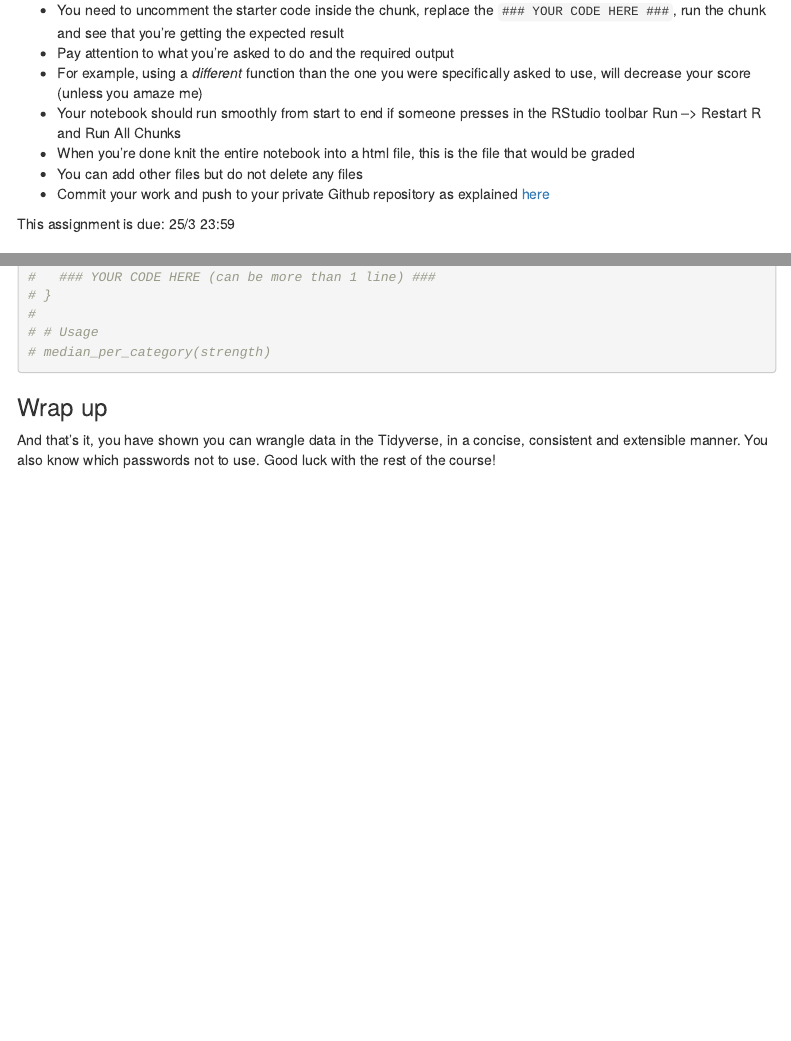
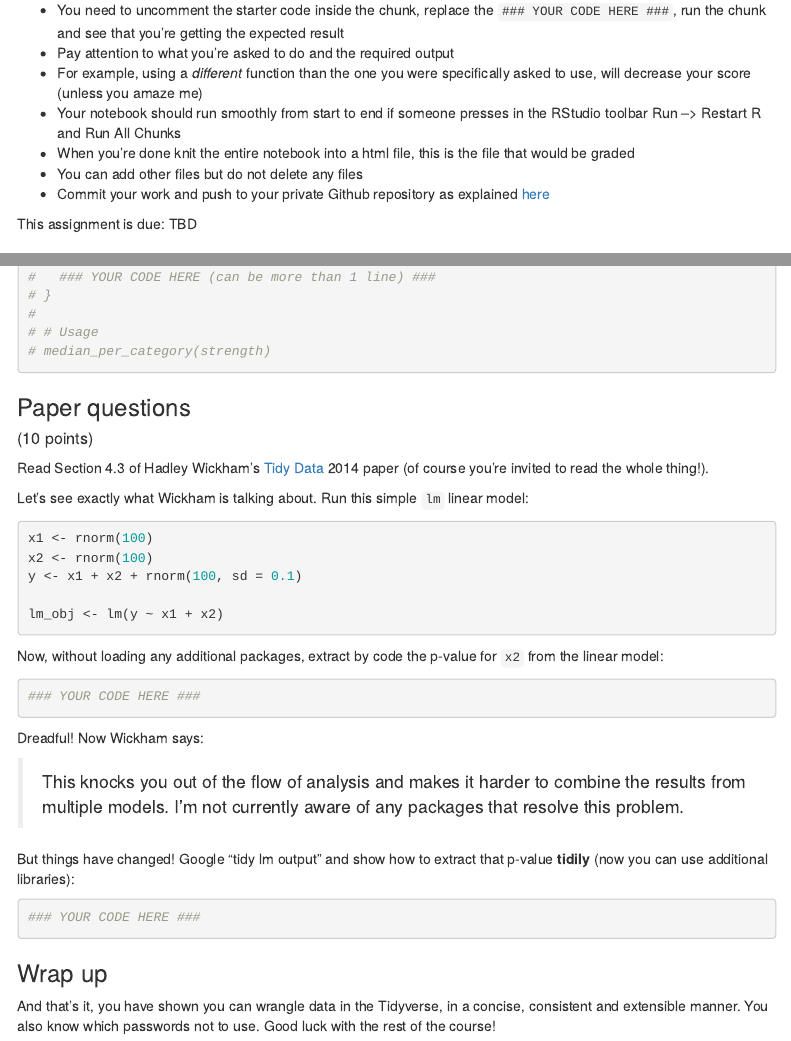
Before and after one commit to nivshazar/HW1, an R Markdown document (hw1.Rmd): the page in a window 1100 px wide, from 430 px down, and a second part further down, joined at a grey line. Rendered offline with R 4.5, knitr and Pandoc, with nearby package versions; code that draws random numbers runs with fixed seeds of ours; some code elsewhere in the file could not run offline; menus at the side of the page are left out.

Commit message:
Updates HW1

````diff
--- a/hw1.Rmd
+++ b/hw1.Rmd
@@ -28,9 +28,9 @@ This is the first graded assignment where you actually have to *submit* a soluti
 * Your notebook should run smoothly from start to end if someone presses in the RStudio toolbar Run --> Restart R and Run All Chunks
 * When you're done knit the entire notebook into a html file, this is the file that would be graded
 * You can add other files but do not delete any files
-* Commit your work and push to your private Github repository as explained [here](https://github.com/DSApps-2021/Class_Slides/blob/master/Apps_of_DS_HW.pdf)
+* Commit your work and push to your private Github repository as explained [here](https://github.com/DSApps-2022/Class_Slides/blob/master/Apps_of_DS_HW.pdf)
 
-This assignment is due: 25/3 23:59
+This assignment is due: TBD
 
 ### The `passwords` Dataset
 
@@ -327,6 +327,38 @@ Write a "tidy" function which accepts one of the numerical variables (unquoted)
 # median_per_category(strength)
 ```
 
+### Paper questions
+
+##### (10 points)
+
+Read Section 4.3 of Hadley Wickham's [Tidy Data](https://www.jstatsoft.org/article/view/v059i10) 2014 paper (of course you're invited to read the whole thing!).
+
+Let's see exactly what Wickham is talking about. Run this simple `lm` linear model:
+
+```{r}
+x1 <- rnorm(100)
+x2 <- rnorm(100)
+y <- x1 + x2 + rnorm(100, sd = 0.1)
+
+lm_obj <- lm(y ~ x1 + x2)
+```
+
+Now, without loading any additional packages, extract by code the p-value for `x2` from the linear model:
+
+```{r}
+### YOUR CODE HERE ###
+```
+
+Dreadful! Now Wickham says:
+
+> This knocks you out of the flow of analysis and makes it harder to combine the results from multiple models. I’m not currently aware of any packages that resolve this problem.
+
+But things have changed! Google "tidy lm output" and show how to extract that p-value **tidily** (now you can use additional libraries):
+
+```{r}
+### YOUR CODE HERE ###
+```
+
 ### Wrap up
 
 And that's it, you have shown you can wrangle data in the Tidyverse, in a concise, consistent and extensible manner. You also know which passwords not to use. Good luck with the rest of the course!
````
Also changed, not shown: README.md, hw1.Rmd (10 more changed lines), 1 other file.
